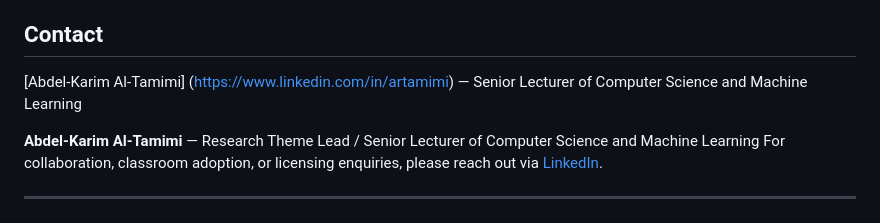
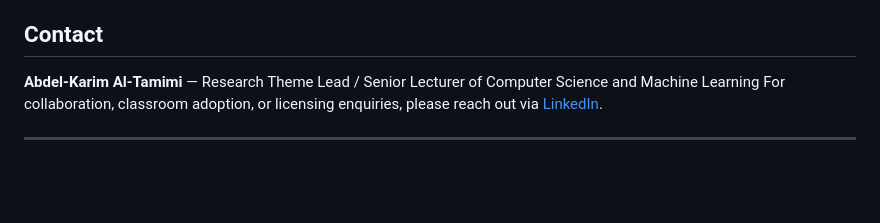
Before and after one commit to A-Al-Tamimi/Negotiating-Style-Assessment, a Markdown page: README.md, the part around the change. Drawn GitHub-style; blank space fills up the shorter version.

Commit message:
Remove duplicate contact information in README
Removed duplicate contact information for Abdel-Karim Al-Tamimi.

```diff
--- a/README.md
+++ b/README.md
@@ -110,7 +110,6 @@ BibTeX:
 The source code in this repository is provided for transparency and academic reference. Unauthorised copying, modification, reverse-engineering, redistribution, or commercial use of the application or its underlying logic is **strictly prohibited** without prior written permission from the author. Educators interested in using the assessment with their classes are encouraged to link to the live URL or to contact the author for permission.
 
 ## Contact
-[Abdel-Karim Al-Tamimi] (https://www.linkedin.com/in/artamimi) — Senior Lecturer of Computer Science and Machine Learning
 
 **Abdel-Karim Al-Tamimi** — Research Theme Lead / Senior Lecturer of Computer Science and Machine Learning
 For collaboration, classroom adoption, or licensing enquiries, please reach out via [LinkedIn](https://www.linkedin.com/in/artamimi).
```
